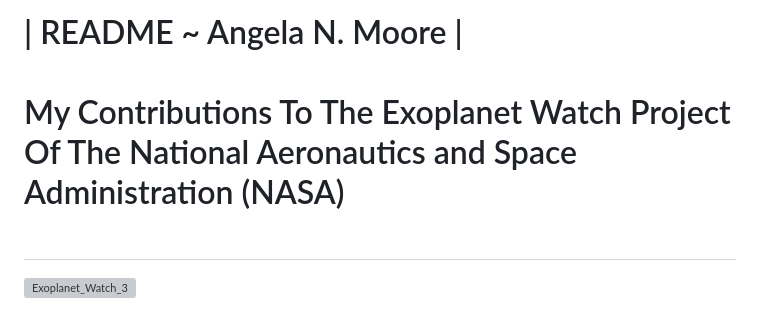
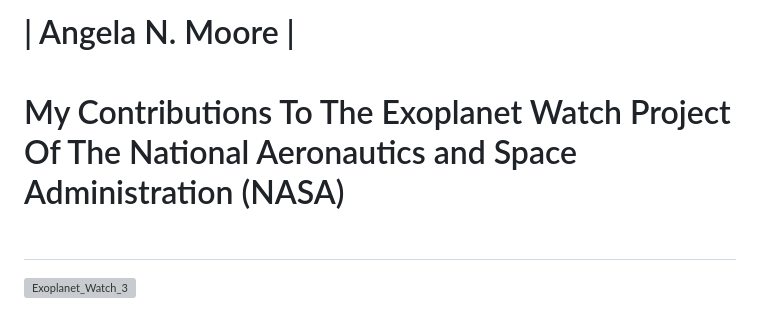
Before and after one commit to Cyber-Chic/nasa, a Markdown page: README.md, the part around the change. GitHub-like rendering; grey boxes are pictures that could not be loaded.

```diff
--- a/README.md
+++ b/README.md
@@ -1,4 +1,4 @@
-# | README ~ Angela N. Moore | <br><br> My Contributions To The Exoplanet Watch Project Of The National Aeronautics and Space Administration (NASA)<br><br>
+# | Angela N. Moore | <br><br> My Contributions To The Exoplanet Watch Project Of The National Aeronautics and Space Administration (NASA)<br><br>
 ![Exoplanet_Watch_3](https://github.com/user-attachments/assets/f1847e83-7011-45f8-b8e1-5218ccd9243a)
 <br>
 <br>
```
